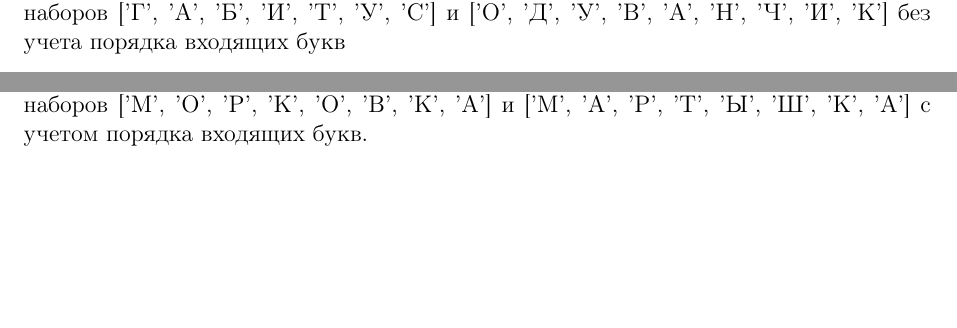
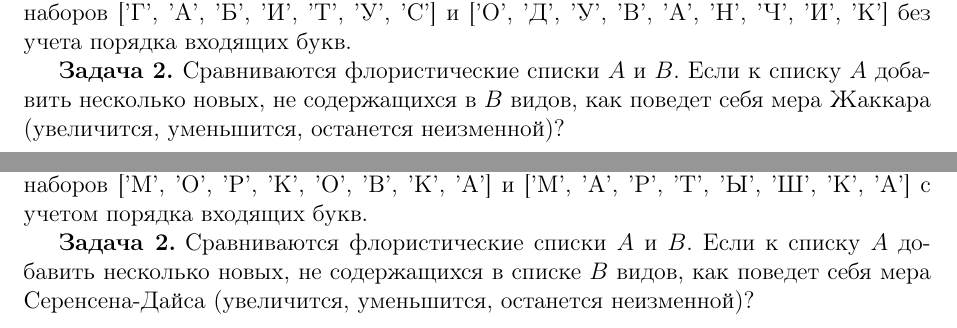
Before and after one commit to scidam/biostat, a LaTeX document (Lecture3/tasks/lecture3_problems.tex): two parts of pages 1 and 2 of 2, joined at a grey line, cut so that both start at the same text, the shorter picture padded with empty space. Compiled offline with pdfLaTeX.

Commit message:
L2 Task 2

```diff
--- a/Lecture3/tasks/lecture3_problems.tex
+++ b/Lecture3/tasks/lecture3_problems.tex
@@ -37,7 +37,10 @@
 
 \task Вычислить меры сходства Серенсена и Жаккара для сравниваемых наборов
  ['Г', 'А', 'Б', 'И', 'Т', 'У', 'С'] и  ['О', 'Д', 'У', 'В', 'А', 'Н', 'Ч', 'И', 'К']
- без учета порядка входящих букв
+ без учета порядка входящих букв.
+
+\task Сравниваются флористические списки $A$ и $B$. Если к списку $A$ добавить несколько новых, не содержащихся в $B$ видов,
+как поведет себя мера Жаккара (увеличится, уменьшится, останется неизменной)?
 
 
 
@@ -52,6 +55,10 @@
 \task Вычислить меры сходства Серенсена и Жаккара для сравниваемых наборов
  ['М', 'О', 'Р', 'К', 'О', 'В', 'К', 'А'] и  ['М', 'А', 'Р', 'Т', 'Ы', 'Ш', 'К', 'А'] с учетом порядка входящих букв.
 
+ \task Сравниваются флористические списки $A$ и $B$.
+ Если к списку $A$ добавить несколько новых, не содержащихся в списке $B$ видов,
+как поведет себя мера Серенсена-Дайса (увеличится, уменьшится, останется неизменной)?
+
 
 
 
```
